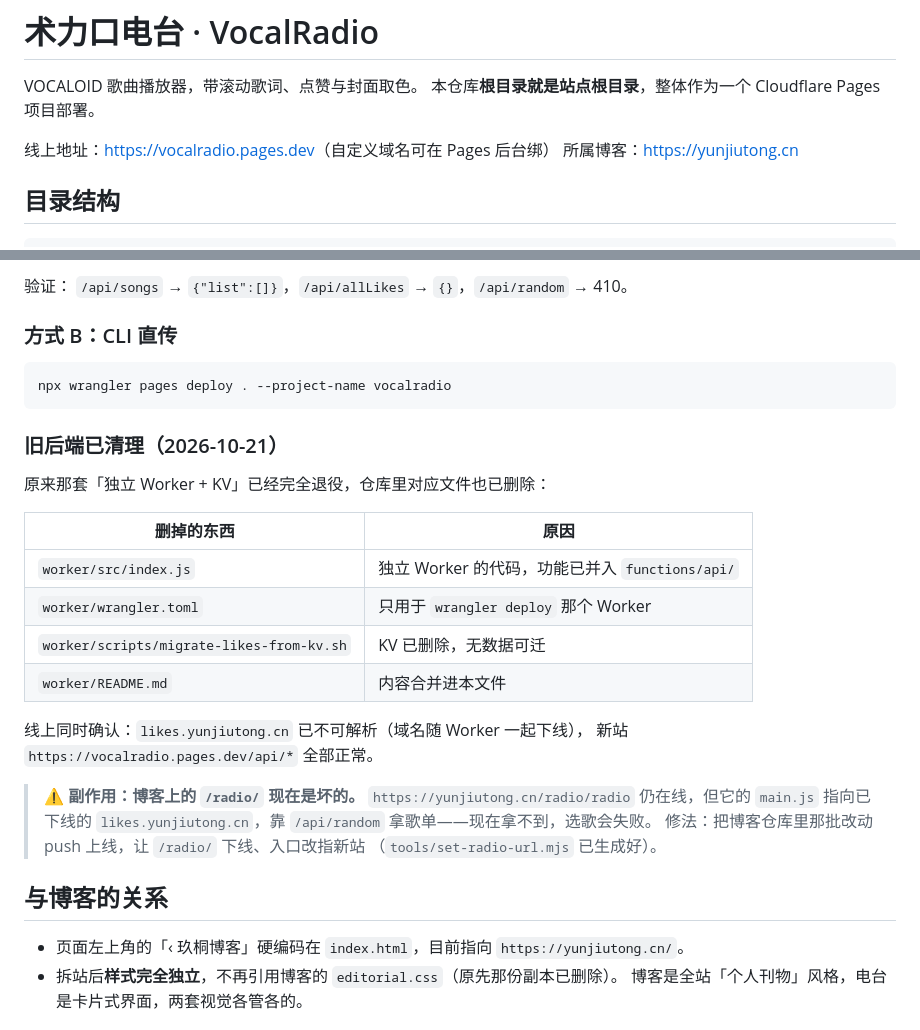
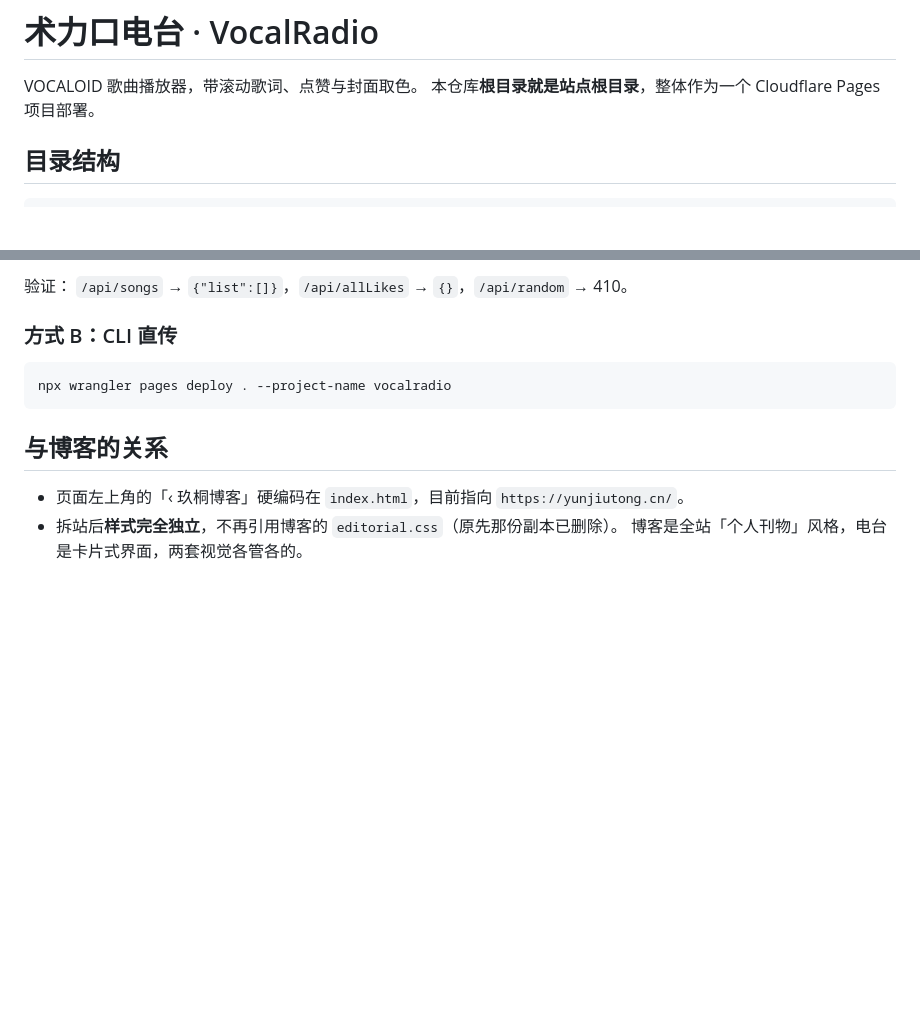
Before and after one commit to Yjiutong/VocalRadio, a Markdown page: README.md, 2 parts joined by grey strips. Drawn GitHub-style; blank space fills up the shorter version.

````diff
--- a/README.md
+++ b/README.md
@@ -3,8 +3,6 @@
 VOCALOID 歌曲播放器，带滚动歌词、点赞与封面取色。
 本仓库**根目录就是站点根目录**，整体作为一个 Cloudflare Pages 项目部署。
 
-线上地址：<https://vocalradio.pages.dev>（自定义域名可在 Pages 后台绑）
-所属博客：<https://yunjiutong.cn>
 
 ## 目录结构
 
@@ -120,26 +118,6 @@ Pages 项目 `vocalradio` → Settings → Build：
 npx wrangler pages deploy . --project-name vocalradio
 ```
 
-### 旧后端已清理（2026-10-21）
-
-原来那套「独立 Worker + KV」已经完全退役，仓库里对应文件也已删除：
-
-| 删掉的东西 | 原因 |
-|---|---|
-| `worker/src/index.js` | 独立 Worker 的代码，功能已并入 `functions/api/` |
-| `worker/wrangler.toml` | 只用于 `wrangler deploy` 那个 Worker |
-| `worker/scripts/migrate-likes-from-kv.sh` | KV 已删除，无数据可迁 |
-| `worker/README.md` | 内容合并进本文件 |
-
-线上同时确认：`likes.yunjiutong.cn` 已不可解析（域名随 Worker 一起下线），
-新站 `https://vocalradio.pages.dev/api/*` 全部正常。
-
-> **⚠️ 副作用：博客上的 `/radio/` 现在是坏的。**
-> `https://yunjiutong.cn/radio/radio` 仍在线，但它的 `main.js` 指向已下线的
-> `likes.yunjiutong.cn`，靠 `/api/random` 拿歌单——现在拿不到，选歌会失败。
-> 修法：把博客仓库里那批改动 push 上线，让 `/radio/` 下线、入口改指新站
-> （`tools/set-radio-url.mjs` 已生成好）。
-
 ## 与博客的关系
 
 - 页面左上角的「‹ 玖桐博客」硬编码在 `index.html`，目前指向 `https://yunjiutong.cn/`。
````
